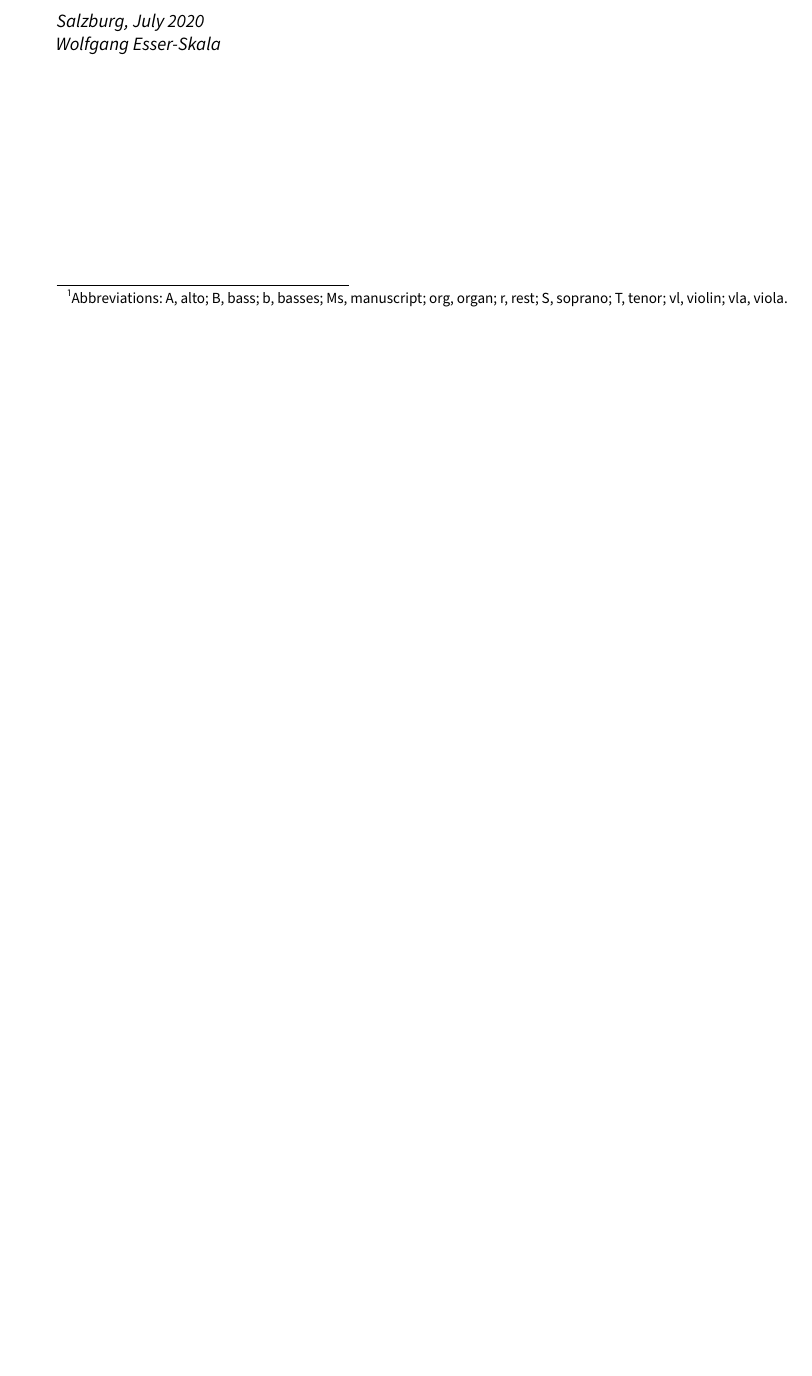
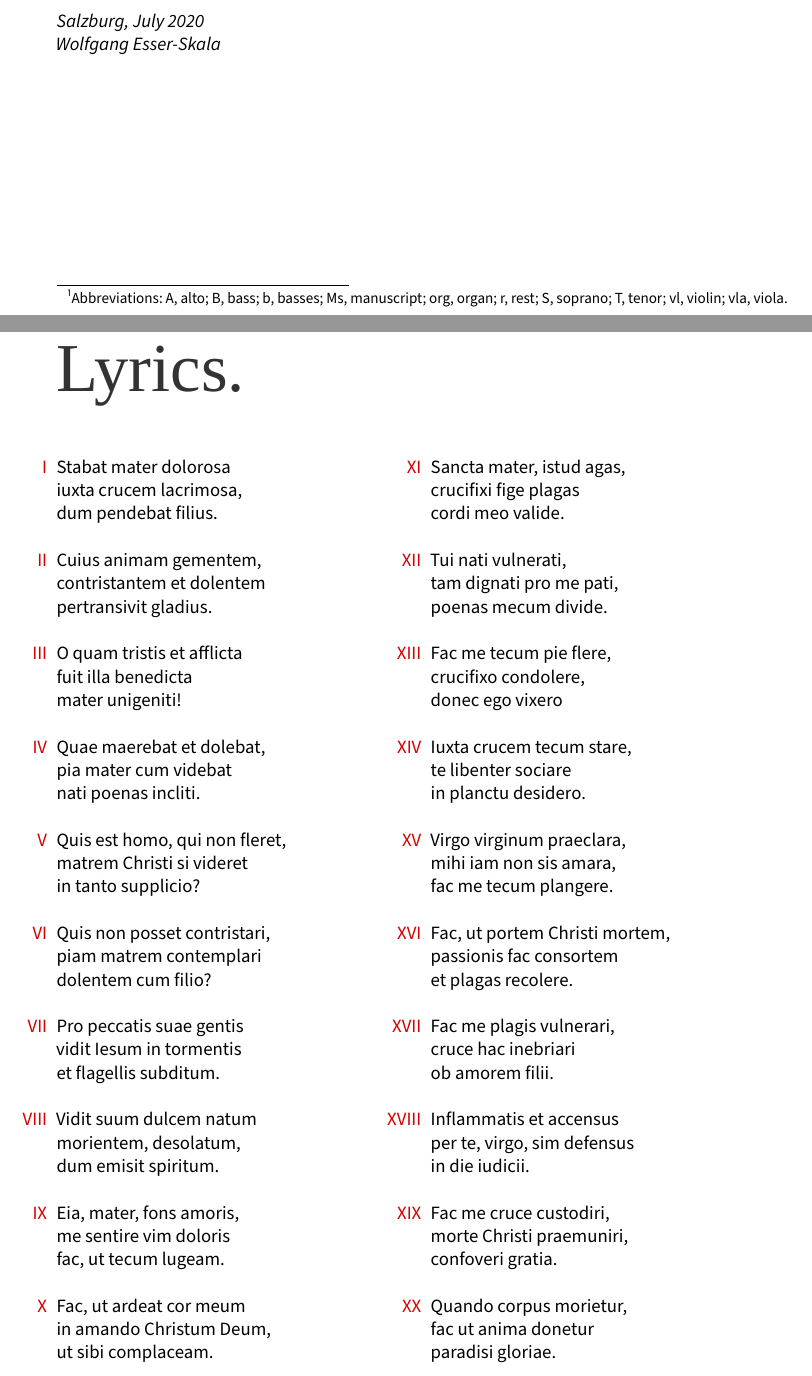
Before and after one commit to edition-esser-skala/bachschmid-stabat-mater, a LaTeX document (front_matter/critical_report.tex): part of page 3 of 6 before the commit and two parts of pages 3 and 5 of 8 after it, the two joined at a grey line, cut so that both start at the same text, the shorter picture padded with empty space. Compiled offline with LuaLaTeX; a missing font is replaced by an installed copy or a similar font.

Commit message:
first version

```diff
--- a/front_matter/critical_report.tex
+++ b/front_matter/critical_report.tex
@@ -4,7 +4,7 @@
 \setkomafont{chapter}{\mdseries\headingfont\fontsize{40}{40}\selectfont\color{black!80}}
 \setkomafont{pageheadfoot}{\normalsize}
 
-\def\pnumbox#1{#1\hspace*{8cm}}
+\def\pnumbox#1{#1\hspace*{7cm}}
 \def\gobble#1{}
 \DeclareTOCStyleEntry[
   indent=0pt,
@@ -20,9 +20,9 @@
 % use commented values if there are no parts
 \DeclareTOCStyleEntry[
   indent=0pt,
-  beforeskip=0pt,
+  beforeskip=-.5\baselineskip,
   entrynumberformat=\textcolor{oldred},
-  numwidth=2em,
+  numwidth=3em,
   linefill=\hfill,
   pagenumberbox=\pnumbox
 ]{tocline}{section}
@@ -95,6 +95,7 @@
 }
 \def\lyrefitem#1{\item[\lyref{#1}]}
 
+\usepackage{multicol}
 
 \makeatletter
 
@@ -257,5 +258,93 @@ This edition has been compiled and checked with utmost diligence. Nevertheless,
 Wolfgang Esser-Skala}
 
 \cleardoublepage
+\chapter*{Lyrics.}
+
+\bigskip
+\begin{multicols}{2}
+\begin{enumerate}[label=\textcolor{oldred}{\Roman*},leftmargin=0pt]
+\item Stabat mater dolorosa\\
+iuxta crucem lacrimosa,\\
+dum pendebat filius.
+
+\item Cuius animam gementem,\\
+contristantem et dolentem\\
+pertransivit gladius.
+
+\item O quam tristis et afflicta\\
+fuit illa benedicta\\
+mater unigeniti!
+
+\item Quae maerebat et dolebat,\\
+pia mater cum videbat\\
+nati poenas incliti.
+
+\item Quis est homo, qui non fleret,\\
+matrem Christi si videret\\
+in tanto supplicio?
+
+\item Quis non posset contristari,\\
+piam matrem contemplari\\
+dolentem cum filio?
+
+\item Pro peccatis suae gentis\\
+vidit Iesum in tormentis\\
+et flagellis subditum.
+
+\item Vidit suum dulcem natum\\
+morientem, desolatum,\\
+dum emisit spiritum.
+
+\item Eia, mater, fons amoris,\\
+me sentire vim doloris\\
+fac, ut tecum lugeam.
+
+\item Fac, ut ardeat cor meum\\
+in amando Christum Deum,\\
+ut sibi complaceam.
+
+\item Sancta mater, istud agas,\\
+crucifixi fige plagas\\
+cordi meo valide.
+
+\item Tui nati vulnerati,\\
+tam dignati pro me pati,\\
+poenas mecum divide.
+
+\item Fac me tecum pie flere,\\
+crucifixo condolere,\\
+donec ego vixero
+
+\item Iuxta crucem tecum stare,\\
+te libenter sociare\\
+in planctu desidero.
+
+\item Virgo virginum praeclara,\\
+mihi iam non sis amara,\\
+fac me tecum plangere.
+
+\item Fac, ut portem Christi mortem,\\
+passionis fac consortem\\
+et plagas recolere.
+
+\item Fac me plagis vulnerari,\\
+cruce hac inebriari\\
+ob amorem filii.
+
+\item Inflammatis et accensus\\
+per te, virgo, sim defensus\\
+in die iudicii.
+
+\item Fac me cruce custodiri,\\
+morte Christi praemuniri,\\
+confoveri gratia.
+
+\item Quando corpus morietur,\\
+fac ut anima donetur\\
+paradisi gloriae.
+\end{enumerate}
+\end{multicols}
+
+\cleardoublepage
 \chapter*{Contents.}
 
```
Also changed, not shown: front_matter/critical_report.tex (1 more changed lines), 1 other file.
